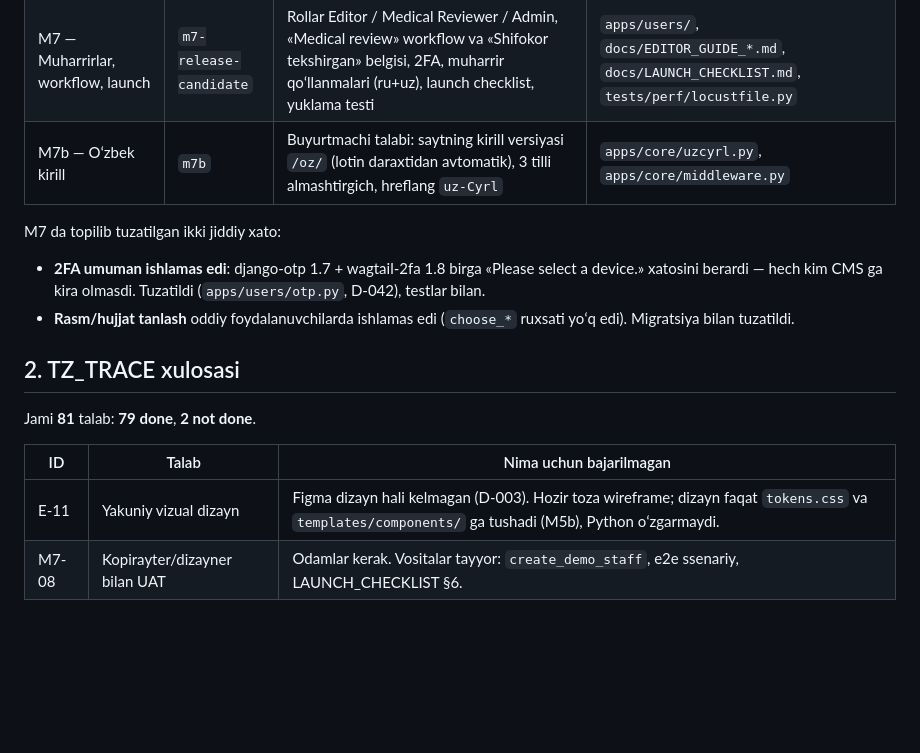
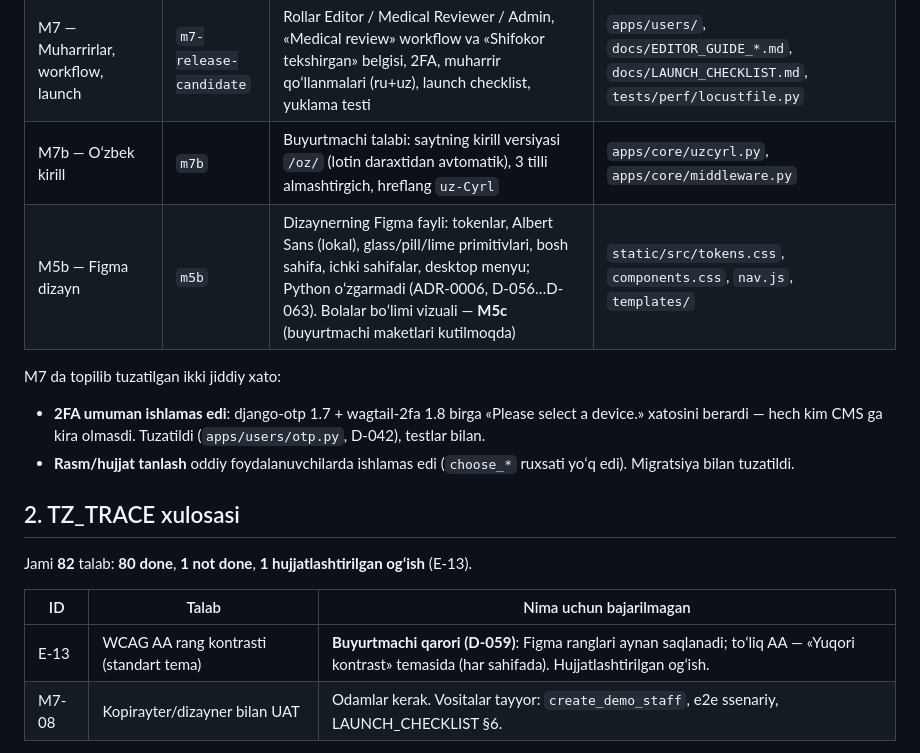
Before and after one commit to diyorbek20037773/ertaaniqla, a Markdown page: docs/FINAL_REPORT_uz.md, the part around one of its changes. Drawn GitHub-style; blank space fills up the shorter version.

```diff
--- a/docs/FINAL_REPORT_uz.md
+++ b/docs/FINAL_REPORT_uz.md
@@ -15,6 +15,7 @@ Sana: 2026-09-17 · Oxirgi teg: `m7b` (`m7-release-candidate` dan keyin) · Fili
 | M6 — Prod DevOps | `m6` | nginx (TLS, rate limit, micro-cache), certbot, backup + restic + haftalik restore testi, monitoring (Prometheus/Grafana/Telegram), staging, CD + rollback, RUNBOOK, SECURITY | `compose.prod.yml`, `docker/nginx/`, `docs/RUNBOOK.md` |
 | M7 — Muharrirlar, workflow, launch | `m7-release-candidate` | Rollar Editor / Medical Reviewer / Admin, «Medical review» workflow va «Shifokor tekshirgan» belgisi, 2FA, muharrir qoʻllanmalari (ru+uz), launch checklist, yuklama testi | `apps/users/`, `docs/EDITOR_GUIDE_*.md`, `docs/LAUNCH_CHECKLIST.md`, `tests/perf/locustfile.py` |
 | M7b — Oʻzbek kirill | `m7b` | Buyurtmachi talabi: saytning kirill versiyasi `/oz/` (lotin daraxtidan avtomatik), 3 tilli almashtirgich, hreflang `uz-Cyrl` | `apps/core/uzcyrl.py`, `apps/core/middleware.py` |
+| M5b — Figma dizayn | `m5b` | Dizaynerning Figma fayli: tokenlar, Albert Sans (lokal), glass/pill/lime primitivlari, bosh sahifa, ichki sahifalar, desktop menyu; Python oʻzgarmadi (ADR-0006, D-056…D-063). Bolalar boʻlimi vizuali — **M5c** (buyurtmachi maketlari kutilmoqda) | `static/src/tokens.css`, `components.css`, `nav.js`, `templates/` |
 
 M7 da topilib tuzatilgan ikki jiddiy xato:
 - **2FA umuman ishlamas edi**: django-otp 1.7 + wagtail-2fa 1.8 birga «Please select a device.» xatosini berardi — hech kim CMS ga kira olmasdi. Tuzatildi (`apps/users/otp.py`, D-042), testlar bilan.
@@ -22,11 +23,11 @@ M7 da topilib tuzatilgan ikki jiddiy xato:
 
 ## 2. TZ_TRACE xulosasi
 
-Jami **81** talab: **79 done**, **2 not done**.
+Jami **82** talab: **80 done**, **1 not done**, **1 hujjatlashtirilgan ogʻish** (E-13).
 
 | ID | Talab | Nima uchun bajarilmagan |
 |---|---|---|
-| E-11 | Yakuniy vizual dizayn | Figma dizayn hali kelmagan (D-003). Hozir toza wireframe; dizayn faqat `tokens.css` va `templates/components/` ga tushadi (M5b), Python oʻzgarmaydi. |
+| E-13 | WCAG AA rang kontrasti (standart tema) | **Buyurtmachi qarori (D-059)**: Figma ranglari aynan saqlanadi; toʻliq AA — «Yuqori kontrast» temasida (har sahifada). Hujjatlashtirilgan ogʻish. |
 | M7-08 | Kopirayter/dizayner bilan UAT | Odamlar kerak. Vositalar tayyor: `create_demo_staff`, e2e ssenariy, LAUNCH_CHECKLIST §6. |
 
 Qoʻshimcha: barcha tibbiy matnlar `[[TODO: content — copywriter]]` / `[[VERIFY: doctor]]` toʻldiruvchilari bilan (qoida boʻyicha tibbiy matn yozilmagan). Nashrdan oldin `manage.py find_placeholders --fail` tekshiradi.
```
Also changed, not shown: other parts of docs/FINAL_REPORT_uz.md (+12 -11 lines).
